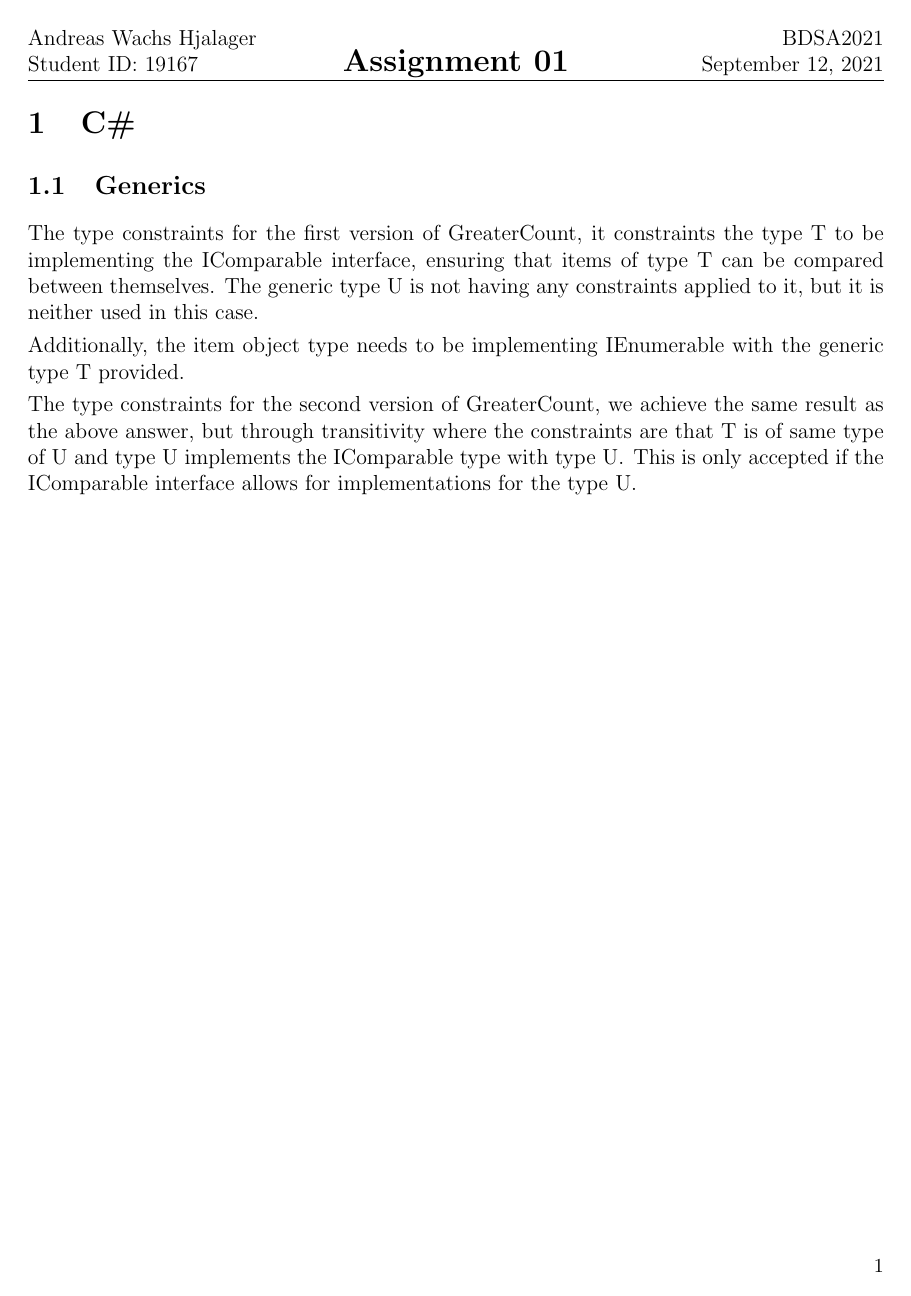
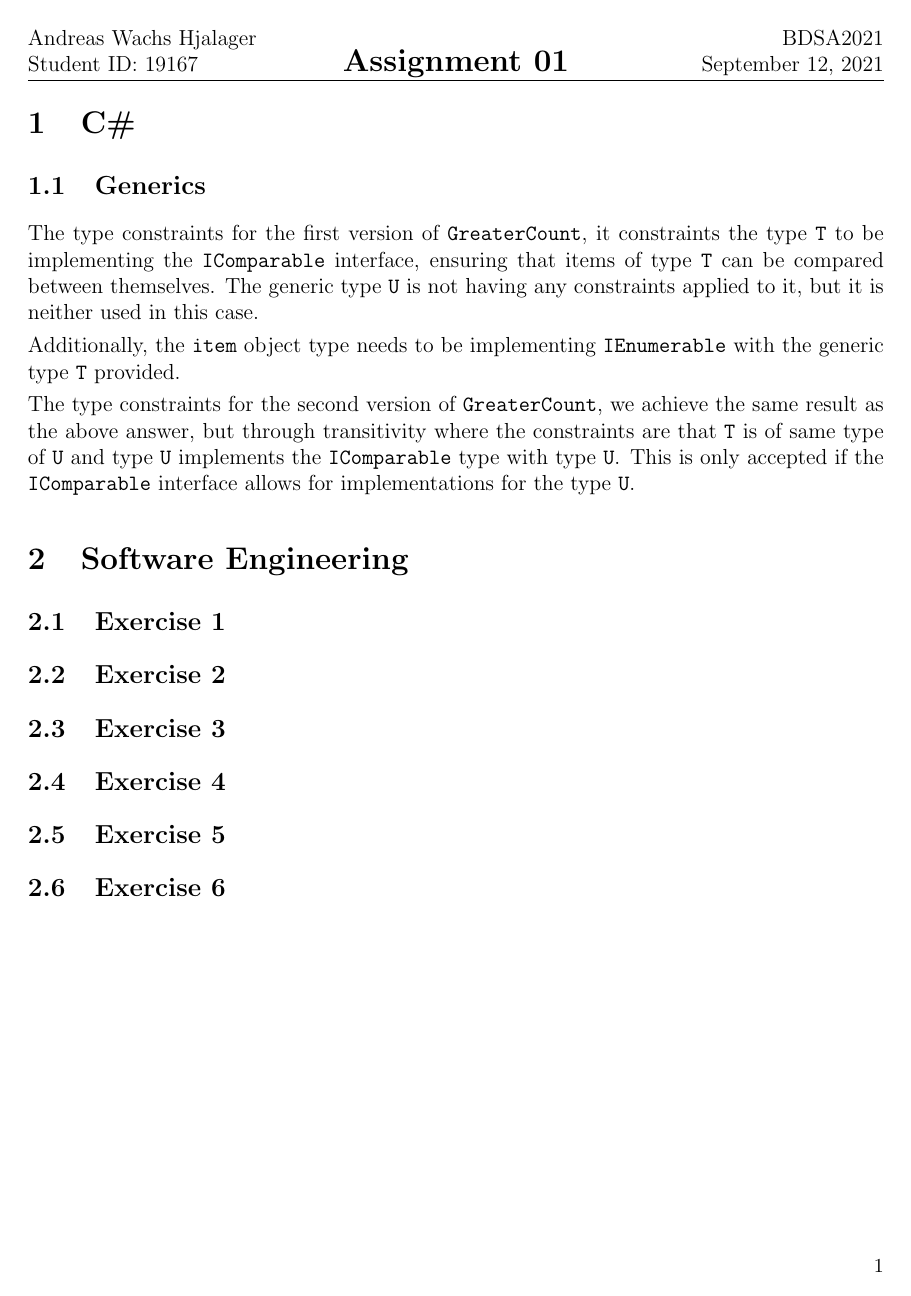
Before and after one commit to ahja-itu/BDSA2021-AS01, a LaTeX problem sheet (documents/assignment_01_answers.tex): the whole page. Compiled offline with pdfLaTeX.

Commit message:
Add SE subsections and prettier inline code styling

```diff
--- a/documents/assignment_01_answers.tex
+++ b/documents/assignment_01_answers.tex
@@ -15,6 +15,27 @@
 \usepackage{listings}
 \usepackage{float}
 \usepackage{wrapfig}
+
+\definecolor{BackgroundColor}{rgb}{0.9,0.9,0.9}
+\definecolor{OliveGreen}{rgb}{0,0.6,0}
+
+\lstset{
+  basicstyle=\normalsize\fontencoding{T1}\ttfamily,
+  language=C++,
+  backgroundcolor=\color{BackgroundColor},
+  tabsize=4,
+  captionpos=b,
+  %tabsize=3,
+  frame=lines,
+  numbers=left,
+  numberstyle=\tiny,
+  numbersep=5pt,
+  breaklines=true,
+  showstringspaces=false,
+  keywordstyle=\color{blue},
+  commentstyle=\color{OliveGreen},
+  stringstyle=\color{red}
+  }
 
 \hypersetup{%
     colorlinks=true,
@@ -68,4 +89,24 @@ The type constraints for the second version of \lstinline{GreaterCount}, we achi
 but through transitivity where the constraints are that \lstinline{T} is of same type of \lstinline{U} and type \lstinline{U}
 implements the \lstinline{IComparable} type with type \lstinline{U}. This is only accepted if the \lstinline{IComparable} interface
 allows for implementations for the type \lstinline{U}.
+
+\section{Software Engineering}
+\subsection{Exercise 1}
+
+
+\subsection{Exercise 2}
+
+
+\subsection{Exercise 3}
+
+
+\subsection{Exercise 4}
+
+
+\subsection{Exercise 5}
+
+
+\subsection{Exercise 6}
+
+
 \end{document}
```
Also changed, not shown: documents/assignment_01_answers.pdf.
